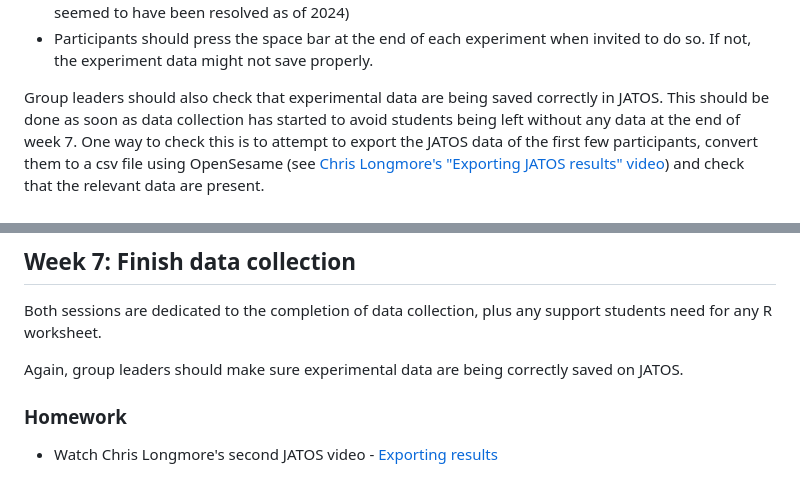
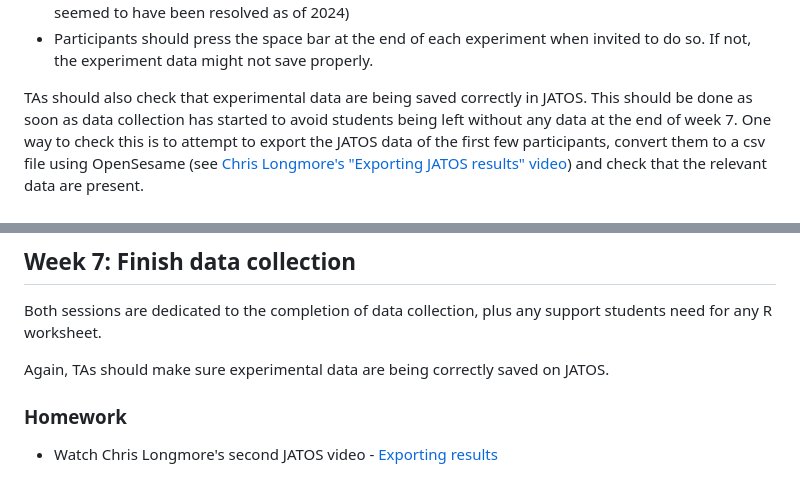
Before and after one commit to ajwills72/rmip, a Markdown page: docs/teacher_notes.md, 2 parts joined by grey strips. GitHub-like rendering.

```diff
--- a/docs/teacher_notes.md
+++ b/docs/teacher_notes.md
@@ -327,7 +327,7 @@ For online data collection, students should be reminded of the following:
 - Mac users should avoid using Safari to participate (problems with sound presentation; although this seemed to have been resolved as of 2024)
 - Participants should press the space bar at the end of each experiment when invited to do so. If not, the experiment data might not save properly.
 
-Group leaders should also check that experimental data are being saved correctly in JATOS.
+TAs should also check that experimental data are being saved correctly in JATOS.
 This should be done as soon as data collection has started to avoid students being left without any data at the end of week 7.
 One way to check this is to attempt to export the JATOS data of the first few participants, convert them to a csv file using OpenSesame (see [Chris Longmore's "Exporting JATOS results" video](https://youtu.be/y3fcPB5Fj5M)) and check that the relevant data are present.
 
@@ -351,7 +351,7 @@ One way to check this is to attempt to export the JATOS data of the first few pa
 
 Both sessions are dedicated to the completion of data collection, plus any support students need for any R worksheet.
 
-Again, group leaders should make sure experimental data are being correctly saved on JATOS.
+Again, TAs should make sure experimental data are being correctly saved on JATOS.
 
 ### Homework
 
```
